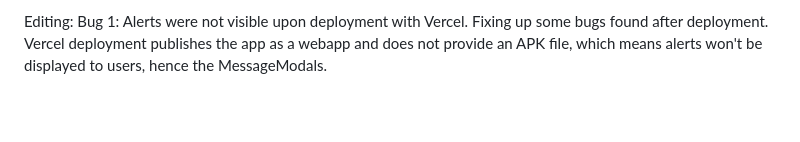
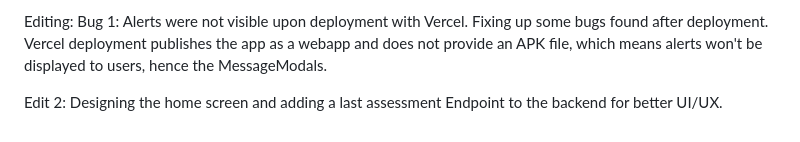
Before and after one commit to Coding-Queen89/Asthma-Risk-Assessment, a Markdown page: docs/Full Documentation.md, the part around the change. Drawn GitHub-style; blank space fills up the shorter version.

```diff
--- a/docs/Full Documentation.md
+++ b/docs/Full Documentation.md
@@ -101,3 +101,5 @@ Made a username based login system for the MVP, as this OAuth2 is not currently
 Editing:
 Bug 1: Alerts were not visible upon deployment with Vercel.
 Fixing up some bugs found after deployment. Vercel deployment publishes the app as a webapp and does not provide an APK file, which means alerts won't be displayed to users, hence the MessageModals.
+
+Edit 2: Designing the home screen and adding a last assessment Endpoint to the backend for better UI/UX.
```
